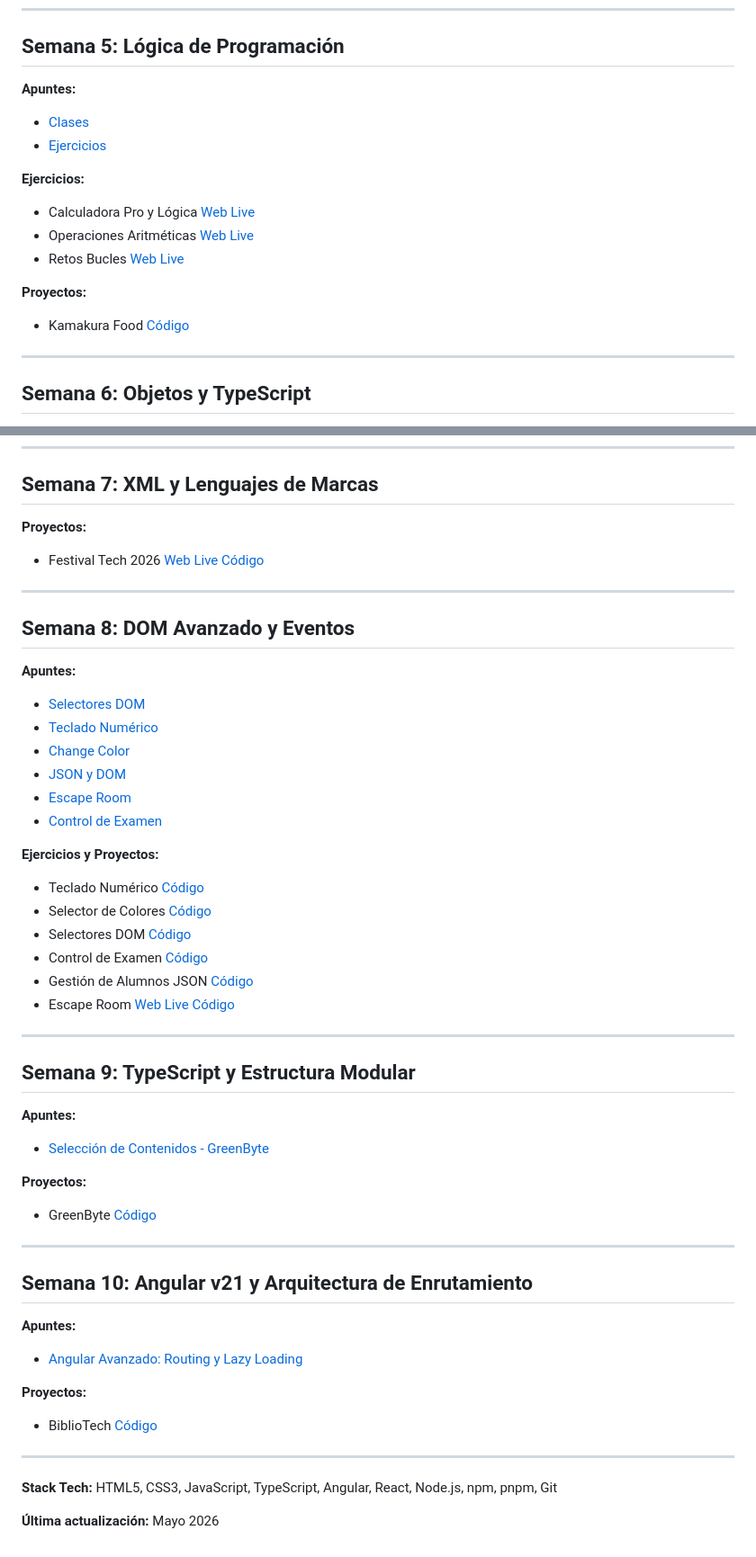
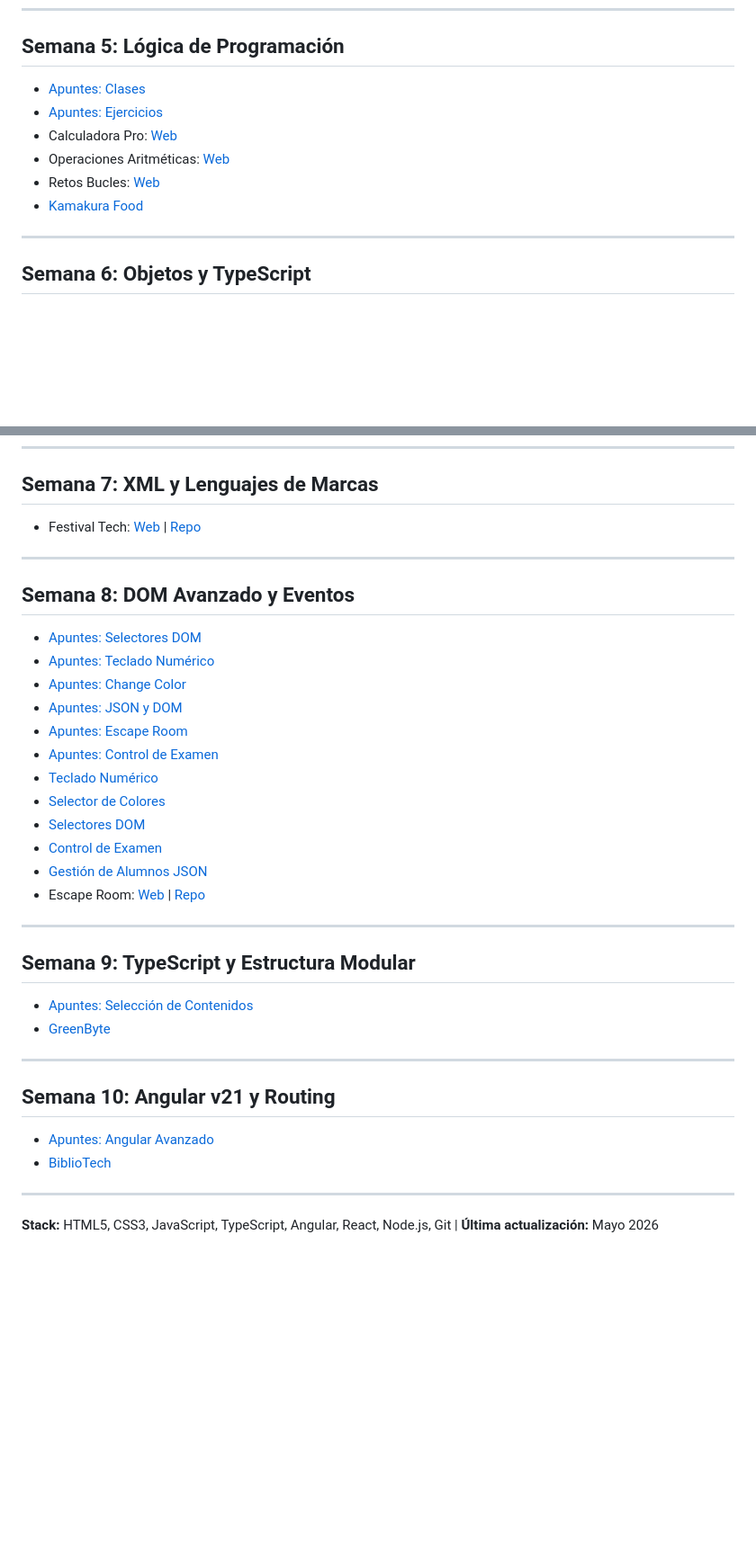
Before and after one commit to AnaBHernandez/confeccion-web-2026, a Markdown page: README.md, 2 parts joined by grey strips. Shown at 90% size. Drawn GitHub-style; blank space fills up the shorter version.

Commit message:
docs: actualizar readme

```diff
--- a/README.md
+++ b/README.md
@@ -61,17 +47,12 @@ Repositorio de apuntes, ejercicios y proyectos de la formación en Confección W
 
 ## Semana 5: Lógica de Programación
 
-**Apuntes:**
-- [Clases](https://github.com/AnaBHernandez/confeccion-web-2026/blob/main/semanas/semana-05/apuntes/Apuntes-clases.md)
-- [Ejercicios](https://github.com/AnaBHernandez/confeccion-web-2026/blob/main/semanas/semana-05/apuntes/Apuntes-ejercicios.md)
-
-**Ejercicios:**
-- Calculadora Pro y Lógica [Web Live](https://anabhernandez.github.io/confeccion-web-2026/semanas/semana-05/ejercicios/ejercicios-dom-logica/index.html)
-- Operaciones Aritméticas [Web Live](https://anabhernandez.github.io/confeccion-web-2026/semanas/semana-05/ejercicios/ejercicios-aritmetica/ejercicios-aritmetica.html)
-- Retos Bucles [Web Live](https://anabhernandez.github.io/confeccion-web-2026/semanas/semana-05/ejercicios/ejercicios-bucles/ejercicios-bucles.html)
-
-**Proyectos:**
-- Kamakura Food [Código](https://github.com/AnaBHernandez/js-kamakura-food)
+- [Apuntes: Clases](https://github.com/AnaBHernandez/confeccion-web-2026/blob/main/semanas/semana-05/apuntes/Apuntes-clases.md)
+- [Apuntes: Ejercicios](https://github.com/AnaBHernandez/confeccion-web-2026/blob/main/semanas/semana-05/apuntes/Apuntes-ejercicios.md)
+- Calculadora Pro: [Web](https://anabhernandez.github.io/confeccion-web-2026/semanas/semana-05/ejercicios/ejercicios-dom-logica/index.html)
+- Operaciones Aritméticas: [Web](https://anabhernandez.github.io/confeccion-web-2026/semanas/semana-05/ejercicios/ejercicios-aritmetica/ejercicios-aritmetica.html)
+- Retos Bucles: [Web](https://anabhernandez.github.io/confeccion-web-2026/semanas/semana-05/ejercicios/ejercicios-bucles/ejercicios-bucles.html)
+- [Kamakura Food](https://github.com/AnaBHernandez/js-kamakura-food)
 
 ---
 
@@ -88,51 +66,39 @@ Repositorio de apuntes, ejercicios y proyectos de la formación en Confección W
 
 ## Semana 7: XML y Lenguajes de Marcas
 
-**Proyectos:**
-- Festival Tech 2026 [Web Live](https://anabhernandez.github.io/festival-tech/) [Código](https://github.com/AnaBHernandez/festival-tech)
+- Festival Tech: [Web](https://anabhernandez.github.io/festival-tech/) | [Repo](https://github.com/AnaBHernandez/festival-tech)
 
 ---
 
 ## Semana 8: DOM Avanzado y Eventos
 
-**Apuntes:**
-- [Selectores DOM](https://github.com/AnaBHernandez/confeccion-web-2026/blob/main/semanas/semana-08/apuntes/selectores-dom.md)
-- [Teclado Numérico](https://github.com/AnaBHernandez/confeccion-web-2026/blob/main/semanas/semana-08/apuntes/teclado-numerico.md)
-- [Change Color](https://github.com/AnaBHernandez/confeccion-web-2026/blob/main/semanas/semana-08/apuntes/change-color.md)
-- [JSON y DOM](https://github.com/AnaBHernandez/confeccion-web-2026/blob/main/semanas/semana-08/apuntes/json-dom.md)
-- [Escape Room](https://github.com/AnaBHernandez/confeccion-web-2026/blob/main/semanas/semana-08/apuntes/escape-room.md)
-- [Control de Examen](https://github.com/AnaBHernandez/confeccion-web-2026/blob/main/semanas/semana-08/apuntes/examen-control.md)
-
-**Ejercicios y Proyectos:**
-- Teclado Numérico [Código](https://github.com/AnaBHernandez/teclado-numerico-dom)
-- Selector de Colores [Código](https://github.com/AnaBHernandez/js-change-color)
-- Selectores DOM [Código](https://github.com/AnaBHernandez/ejercicio-selectores-dom)
-- Control de Examen [Código](https://github.com/AnaBHernandez/Ana-Belen-Hernandez-Lopez-Examen)
-- Gestión de Alumnos JSON [Código](https://github.com/AnaBHernandez/ejercicio-json-alumnos)
-- Escape Room [Web Live](https://anabhernandez.github.io/escape-room/) [Código](https://github.com/AnaBHernandez/escape-room)
+- [Apuntes: Selectores DOM](https://github.com/AnaBHernandez/confeccion-web-2026/blob/main/semanas/semana-08/apuntes/selectores-dom.md)
+- [Apuntes: Teclado Numérico](https://github.com/AnaBHernandez/confeccion-web-2026/blob/main/semanas/semana-08/apuntes/teclado-numerico.md)
+- [Apuntes: Change Color](https://github.com/AnaBHernandez/confeccion-web-2026/blob/main/semanas/semana-08/apuntes/change-color.md)
+- [Apuntes: JSON y DOM](https://github.com/AnaBHernandez/confeccion-web-2026/blob/main/semanas/semana-08/apuntes/json-dom.md)
+- [Apuntes: Escape Room](https://github.com/AnaBHernandez/confeccion-web-2026/blob/main/semanas/semana-08/apuntes/escape-room.md)
+- [Apuntes: Control de Examen](https://github.com/AnaBHernandez/confeccion-web-2026/blob/main/semanas/semana-08/apuntes/examen-control.md)
+- [Teclado Numérico](https://github.com/AnaBHernandez/teclado-numerico-dom)
+- [Selector de Colores](https://github.com/AnaBHernandez/js-change-color)
+- [Selectores DOM](https://github.com/AnaBHernandez/ejercicio-selectores-dom)
+- [Control de Examen](https://github.com/AnaBHernandez/Ana-Belen-Hernandez-Lopez-Examen)
+- [Gestión de Alumnos JSON](https://github.com/AnaBHernandez/ejercicio-json-alumnos)
+- Escape Room: [Web](https://anabhernandez.github.io/escape-room/) | [Repo](https://github.com/AnaBHernandez/escape-room)
 
 ---
 
 ## Semana 9: TypeScript y Estructura Modular
 
-**Apuntes:**
-- [Selección de Contenidos - GreenByte](https://github.com/AnaBHernandez/confeccion-web-2026/blob/main/semanas/semana-09/apuntes/greenbyte-json-dom.md)
-
-**Proyectos:**
-- GreenByte [Código](https://github.com/AnaBHernandez/greenbyte)
+- [Apuntes: Selección de Contenidos](https://github.com/AnaBHernandez/confeccion-web-2026/blob/main/semanas/semana-09/apuntes/greenbyte-json-dom.md)
+- [GreenByte](https://github.com/AnaBHernandez/greenbyte)
 
 ---
 
-## Semana 10: Angular v21 y Arquitectura de Enrutamiento
+## Semana 10: Angular v21 y Routing
 
-**Apuntes:**
-- [Angular Avanzado: Routing y Lazy Loading](https://github.com/AnaBHernandez/confeccion-web-2026/blob/main/semanas/semana-10/apuntes/apuntes-angular-avanzado.md)
-
-**Proyectos:**
-- BiblioTech [Código](https://github.com/AnaBHernandez/bibliotech-ana-belen)
+- [Apuntes: Angular Avanzado](https://github.com/AnaBHernandez/confeccion-web-2026/blob/main/semanas/semana-10/apuntes/apuntes-angular-avanzado.md)
+- [BiblioTech](https://github.com/AnaBHernandez/bibliotech-ana-belen)
 
 ---
 
-**Stack Tech:** HTML5, CSS3, JavaScript, TypeScript, Angular, React, Node.js, npm, pnpm, Git
-
-**Última actualización:** Mayo 2026
+**Stack:** HTML5, CSS3, JavaScript, TypeScript, Angular, React, Node.js, Git | **Última actualización:** Mayo 2026
```
Also changed, not shown: other parts of README.md (+14 -31 lines).
